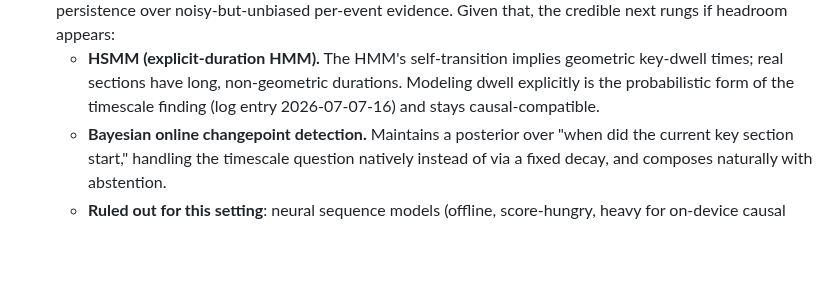
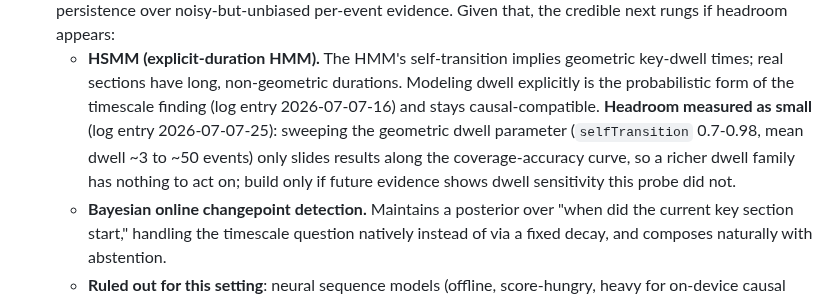
Before and after one commit to EarthmanMuons/whatchord, a Markdown page: research/whatkey/temporal-context-key-detection.md, the part around the change. Drawn GitHub-style; blank space fills up the shorter version.

Commit message:
Probe dwell sensitivity and defer the HSMM with evidence
Sweep selfTransition 0.7 to 0.98 (mean key-dwell roughly 3 to 50 events)
on both development rulers: every metric slides along the
coverage-accuracy curve rather than off it, so the geometric dwell prior
is not the binding constraint and an explicit-duration model has nothing
to act on. Record the probe as log entry 25 and add the dated headroom
note to the design doc's HSMM bullet; the shipped configuration is
unchanged with selfTransition 0.9 mid-plateau.

```diff
--- a/research/whatkey/temporal-context-key-detection.md
+++ b/research/whatkey/temporal-context-key-detection.md
@@ -532,7 +532,12 @@ Questions to resolve before implementing any algorithm:
   - **HSMM (explicit-duration HMM).** The HMM's self-transition implies
     geometric key-dwell times; real sections have long, non-geometric durations.
     Modeling dwell explicitly is the probabilistic form of the timescale finding
-    (log entry 2026-07-07-16) and stays causal-compatible.
+    (log entry 2026-07-07-16) and stays causal-compatible. **Headroom measured
+    as small** (log entry 2026-07-07-25): sweeping the geometric dwell parameter
+    (`selfTransition` 0.7-0.98, mean dwell ~3 to ~50 events) only slides results
+    along the coverage-accuracy curve, so a richer dwell family has nothing to
+    act on; build only if future evidence shows dwell sensitivity this probe did
+    not.
   - **Bayesian online changepoint detection.** Maintains a posterior over "when
     did the current key section start," handling the timescale question natively
     instead of via a fixed decay, and composes naturally with abstention.
```
Also changed, not shown: 1 other file.
